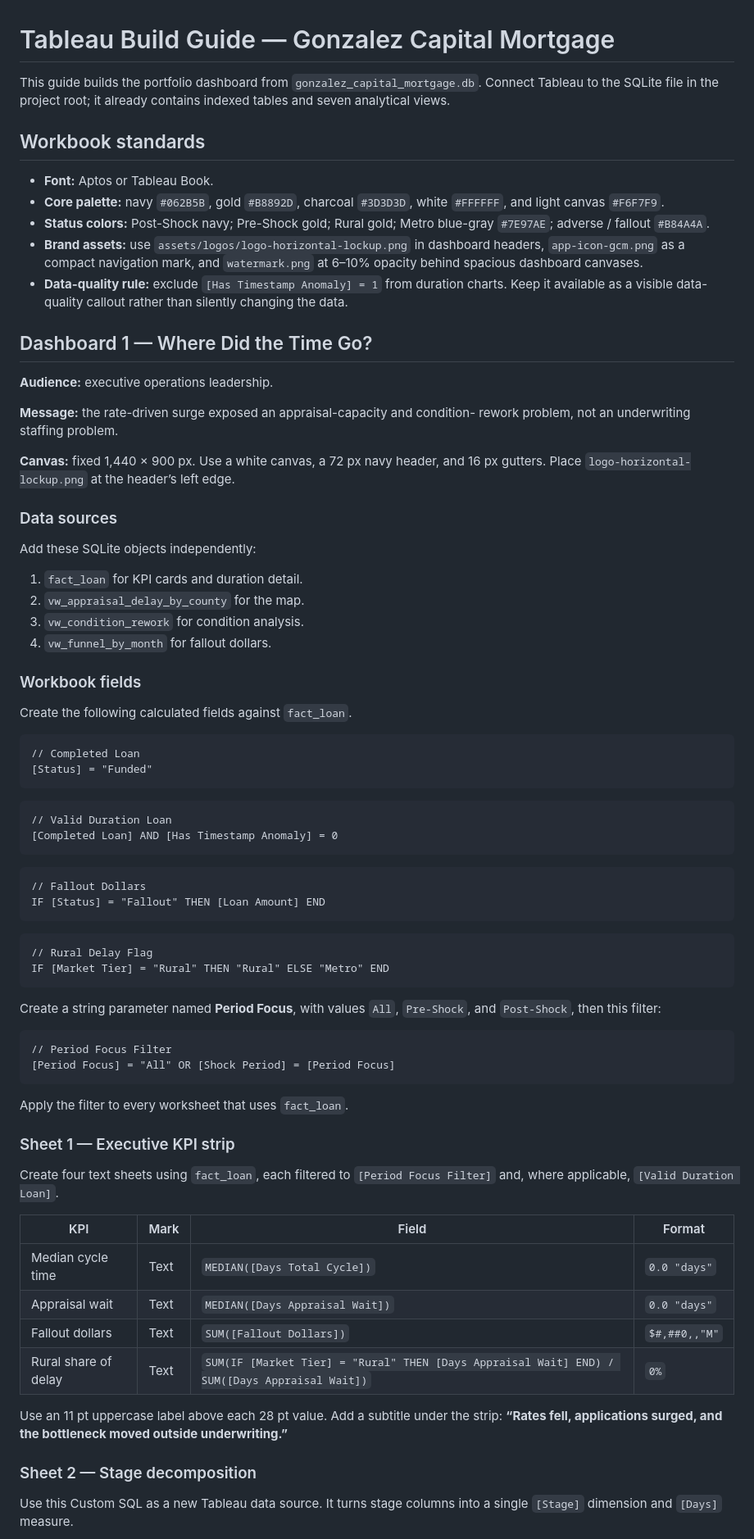
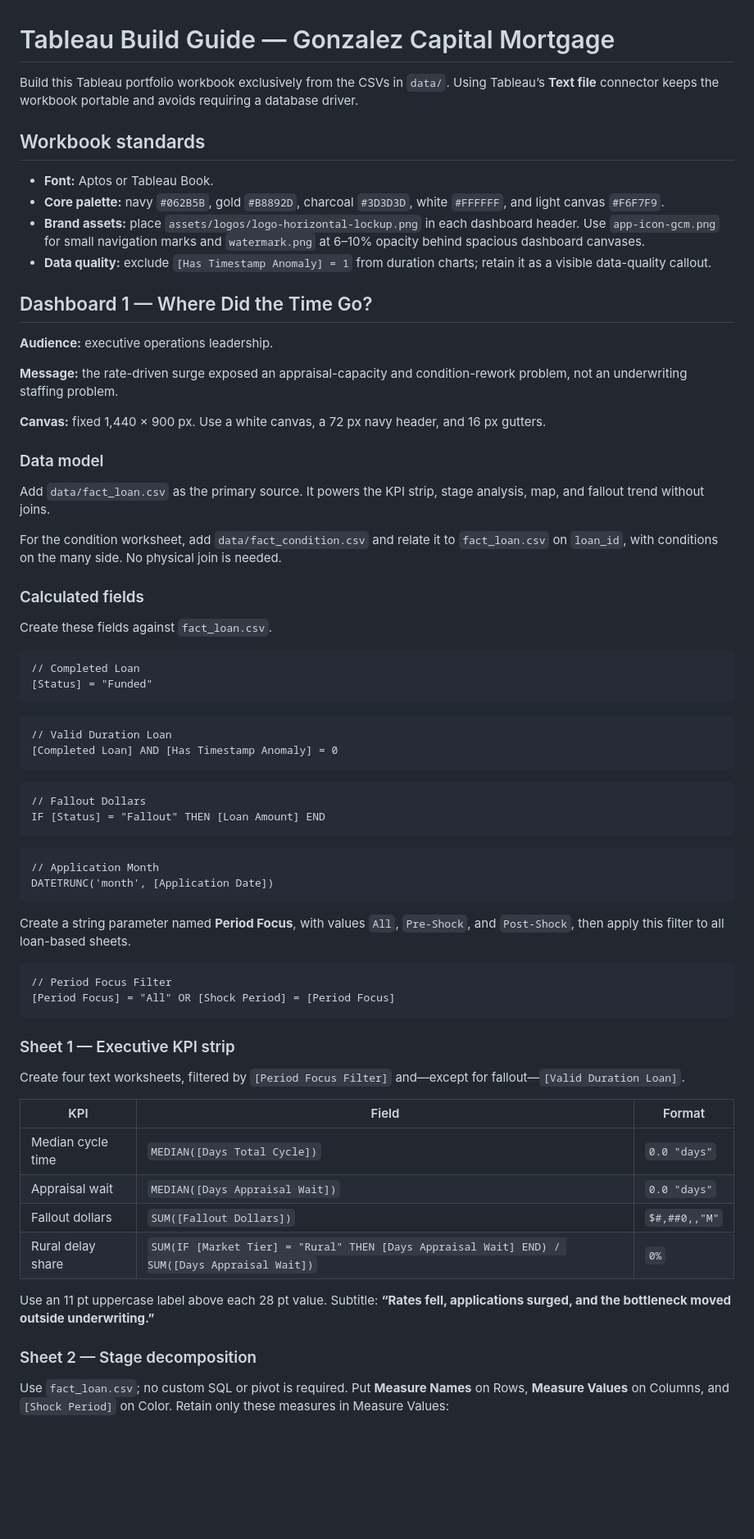
Before and after one commit to Edgardo-Gonzalez/tableau-dashboard-examples, a Markdown page: gonzalez-capital-mortgage/BUILD_GUIDE.md, the part around one of its changes. Shown at 82% size. Rendered like a GitHub page; blank space fills up the shorter version.

Commit message:
Revise Tableau guide for CSV data sources

````diff
--- a/gonzalez-capital-mortgage/BUILD_GUIDE.md
+++ b/gonzalez-capital-mortgage/BUILD_GUIDE.md
@@ -1,45 +1,42 @@
 # Tableau Build Guide — Gonzalez Capital Mortgage
 
-This guide builds the portfolio dashboard from
-`gonzalez_capital_mortgage.db`. Connect Tableau to the SQLite file in the
-project root; it already contains indexed tables and seven analytical views.
+Build this Tableau portfolio workbook exclusively from the CSVs in `data/`.
+Using Tableau’s **Text file** connector keeps the workbook portable and avoids
+requiring a database driver.
 
 ## Workbook standards
 
 - **Font:** Aptos or Tableau Book.
 - **Core palette:** navy `#062B5B`, gold `#B8892D`, charcoal `#3D3D3D`, white
   `#FFFFFF`, and light canvas `#F6F7F9`.
-- **Status colors:** Post-Shock navy; Pre-Shock gold; Rural gold; Metro blue-gray
-  `#7E97AE`; adverse / fallout `#B84A4A`.
-- **Brand assets:** use `assets/logos/logo-horizontal-lockup.png` in dashboard
-  headers, `app-icon-gcm.png` as a compact navigation mark, and `watermark.png`
-  at 6–10% opacity behind spacious dashboard canvases.
-- **Data-quality rule:** exclude `[Has Timestamp Anomaly] = 1` from duration
-  charts. Keep it available as a visible data-quality callout rather than
-  silently changing the data.
+- **Brand assets:** place `assets/logos/logo-horizontal-lockup.png` in each
+  dashboard header. Use `app-icon-gcm.png` for small navigation marks and
+  `watermark.png` at 6–10% opacity behind spacious dashboard canvases.
+- **Data quality:** exclude `[Has Timestamp Anomaly] = 1` from duration charts;
+  retain it as a visible data-quality callout.
 
 ## Dashboard 1 — Where Did the Time Go?
 
 **Audience:** executive operations leadership.
 
-**Message:** the rate-driven surge exposed an appraisal-capacity and condition-
-rework problem, not an underwriting staffing problem.
+**Message:** the rate-driven surge exposed an appraisal-capacity and
+condition-rework problem, not an underwriting staffing problem.
 
 **Canvas:** fixed 1,440 × 900 px. Use a white canvas, a 72 px navy header, and
-16 px gutters. Place `logo-horizontal-lockup.png` at the header’s left edge.
+16 px gutters.
 
-### Data sources
+### Data model
 
-Add these SQLite objects independently:
+Add `data/fact_loan.csv` as the primary source. It powers the KPI strip, stage
+analysis, map, and fallout trend without joins.
 
-1. `fact_loan` for KPI cards and duration detail.
-2. `vw_appraisal_delay_by_county` for the map.
-3. `vw_condition_rework` for condition analysis.
-4. `vw_funnel_by_month` for fallout dollars.
+For the condition worksheet, add `data/fact_condition.csv` and relate it to
+`fact_loan.csv` on `loan_id`, with conditions on the many side. No physical join
+is needed.
 
-### Workbook fields
+### Calculated fields
 
-Create the following calculated fields against `fact_loan`.
+Create these fields against `fact_loan.csv`.
 
 ```tableau
 // Completed Loan
@@ -57,38 +54,37 @@ IF [Status] = "Fallout" THEN [Loan Amount] END
 ```
 
 ```tableau
-// Rural Delay Flag
-IF [Market Tier] = "Rural" THEN "Rural" ELSE "Metro" END
+// Application Month
+DATETRUNC('month', [Application Date])
 ```
 
 Create a string parameter named **Period Focus**, with values `All`,
-`Pre-Shock`, and `Post-Shock`, then this filter:
+`Pre-Shock`, and `Post-Shock`, then apply this filter to all loan-based sheets.
 
 ```tableau
 // Period Focus Filter
 [Period Focus] = "All" OR [Shock Period] = [Period Focus]
 ```
 
-Apply the filter to every worksheet that uses `fact_loan`.
-
 ### Sheet 1 — Executive KPI strip
 
-Create four text sheets using `fact_loan`, each filtered to `[Period Focus
-Filter]` and, where applicable, `[Valid Duration Loan]`.
+Create four text worksheets, filtered by `[Period Focus Filter]` and—except
+for fallout—`[Valid Duration Loan]`.
 
-| KPI | Mark | Field | Format |
-| --- | --- | --- | --- |
-| Median cycle time | Text | `MEDIAN([Days Total Cycle])` | `0.0 "days"` |
-| Appraisal wait | Text | `MEDIAN([Days Appraisal Wait])` | `0.0 "days"` |
-| Fallout dollars | Text | `SUM([Fallout Dollars])` | `$#,##0,,"M"` |
-| Rural share of delay | Text | `SUM(IF [Market Tier] = "Rural" THEN [Days Appraisal Wait] END) / SUM([Days Appraisal Wait])` | `0%` |
+| KPI | Field | Format |
+| --- | --- | --- |
+| Median cycle time | `MEDIAN([Days Total Cycle])` | `0.0 "days"` |
+| Appraisal wait | `MEDIAN([Days Appraisal Wait])` | `0.0 "days"` |
+| Fallout dollars | `SUM([Fallout Dollars])` | `$#,##0,,"M"` |
+| Rural delay share | `SUM(IF [Market Tier] = "Rural" THEN [Days Appraisal Wait] END) / SUM([Days Appraisal Wait])` | `0%` |
 
-Use an 11 pt uppercase label above each 28 pt value. Add a subtitle under the
-strip: **“Rates fell, applications surged, and the bottleneck moved outside
+Use an 11 pt uppercase label above each 28 pt value. Subtitle:
+**“Rates fell, applications surged, and the bottleneck moved outside
 underwriting.”**
 
 ### Sheet 2 — Stage decomposition
 
-Use this Custom SQL as a new Tableau data source. It turns stage columns into a
-single `[Stage]` dimension and `[Days]` measure.
+Use `fact_loan.csv`; no custom SQL or pivot is required. Put **Measure Names**
+on Rows, **Measure Values** on Columns, and `[Shock Period]` on Color. Retain
+only these measures in Measure Values:
 
````
Also changed, not shown: other parts of gonzalez-capital-mortgage/BUILD_GUIDE.md (+49 -66 lines).
